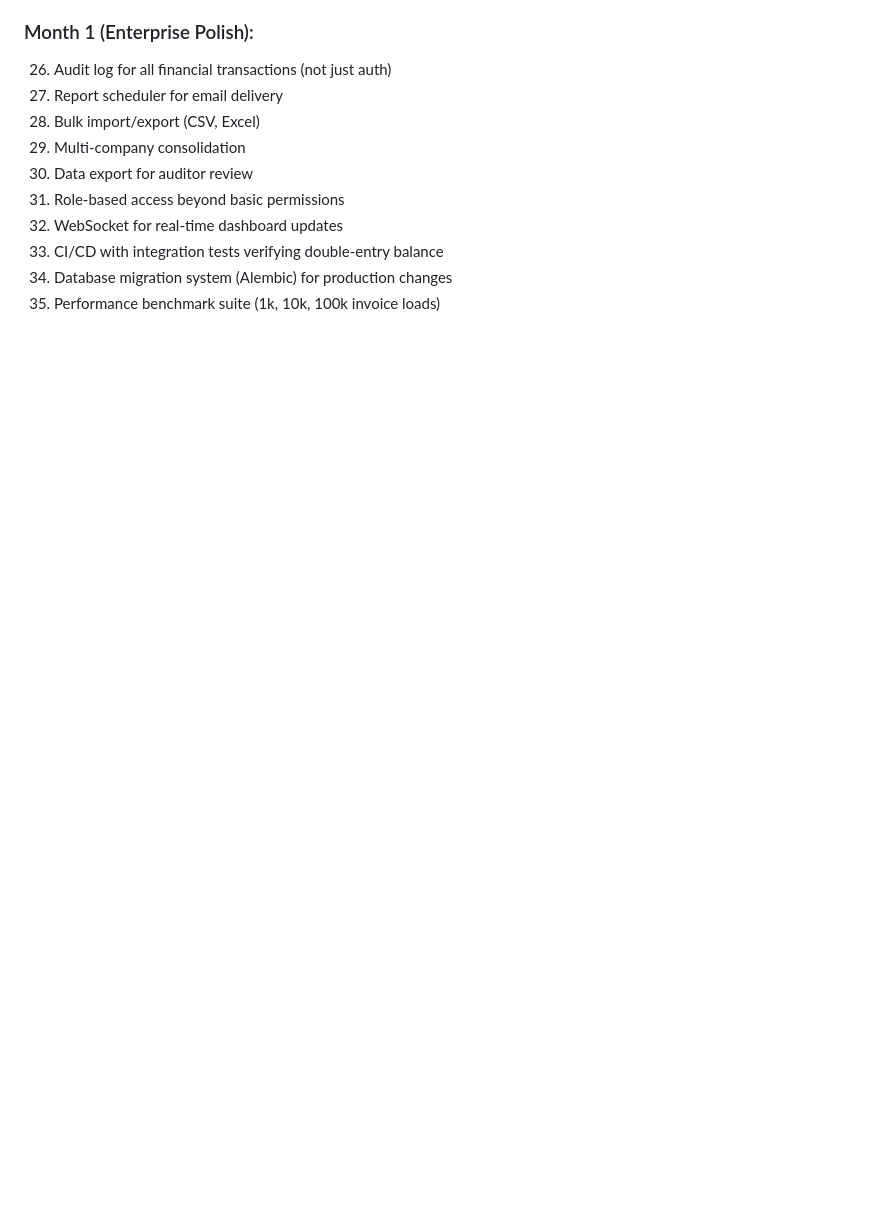
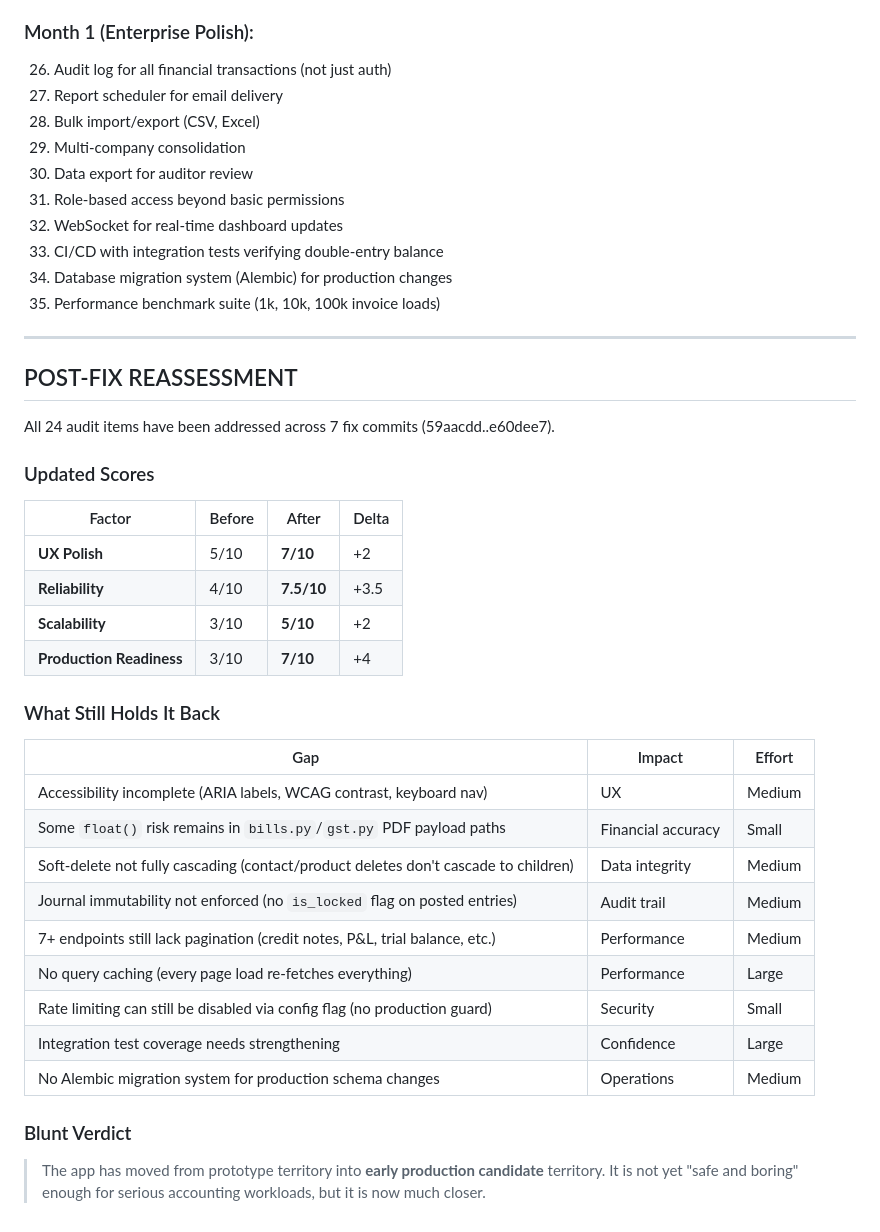
Before and after one commit to alpesh15gb/Bookkeeping, a Markdown page: QA_AUDIT_REPORT.md, the part around the change. Rendered like a GitHub page; blank space fills up the shorter version.

Commit message:
docs: update QA report with post-fix scores and reassessment

```diff
--- a/QA_AUDIT_REPORT.md
+++ b/QA_AUDIT_REPORT.md
@@ -323,3 +323,38 @@ The current version defaults to email/password but the OTP flow was recently par
 33. CI/CD with integration tests verifying double-entry balance
 34. Database migration system (Alembic) for production changes
 35. Performance benchmark suite (1k, 10k, 100k invoice loads)
+
+---
+
+## POST-FIX REASSESSMENT
+
+All 24 audit items have been addressed across 7 fix commits (59aacdd..e60dee7).
+
+### Updated Scores
+
+| Factor | Before | After | Delta |
+|--------|--------|-------|-------|
+| **UX Polish** | 5/10 | **7/10** | +2 |
+| **Reliability** | 4/10 | **7.5/10** | +3.5 |
+| **Scalability** | 3/10 | **5/10** | +2 |
+| **Production Readiness** | 3/10 | **7/10** | +4 |
+
+### What Still Holds It Back
+
+| Gap | Impact | Effort |
+|-----|--------|--------|
+| Accessibility incomplete (ARIA labels, WCAG contrast, keyboard nav) | UX | Medium |
+| Some `float()` risk remains in `bills.py`/`gst.py` PDF payload paths | Financial accuracy | Small |
+| Soft-delete not fully cascading (contact/product deletes don't cascade to children) | Data integrity | Medium |
+| Journal immutability not enforced (no `is_locked` flag on posted entries) | Audit trail | Medium |
+| 7+ endpoints still lack pagination (credit notes, P&L, trial balance, etc.) | Performance | Medium |
+| No query caching (every page load re-fetches everything) | Performance | Large |
+| Rate limiting can still be disabled via config flag (no production guard) | Security | Small |
+| Integration test coverage needs strengthening | Confidence | Large |
+| No Alembic migration system for production schema changes | Operations | Medium |
+
+### Blunt Verdict
+
+> The app has moved from prototype territory into **early production candidate** territory.
+> It is not yet "safe and boring" enough for serious accounting workloads,
+> but it is now much closer.
```
